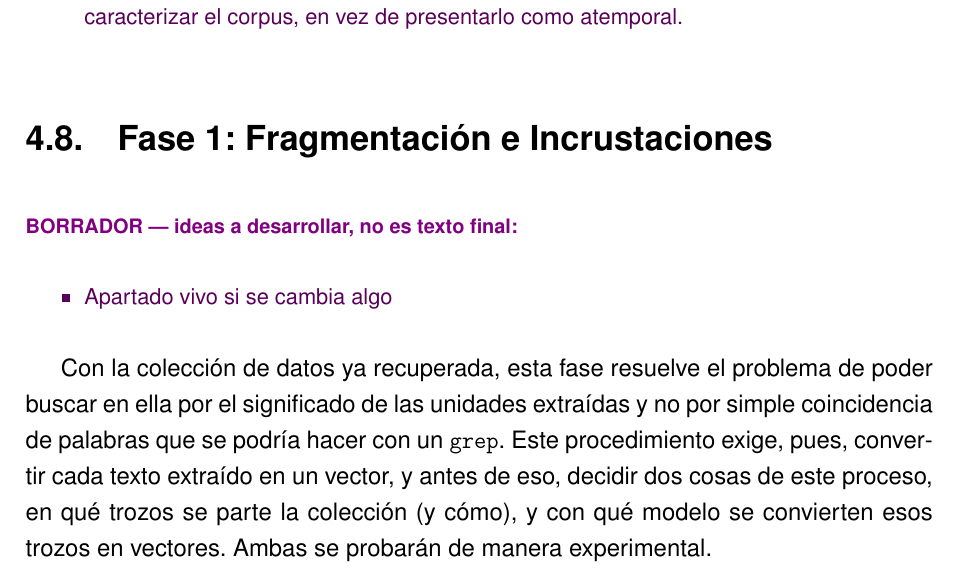
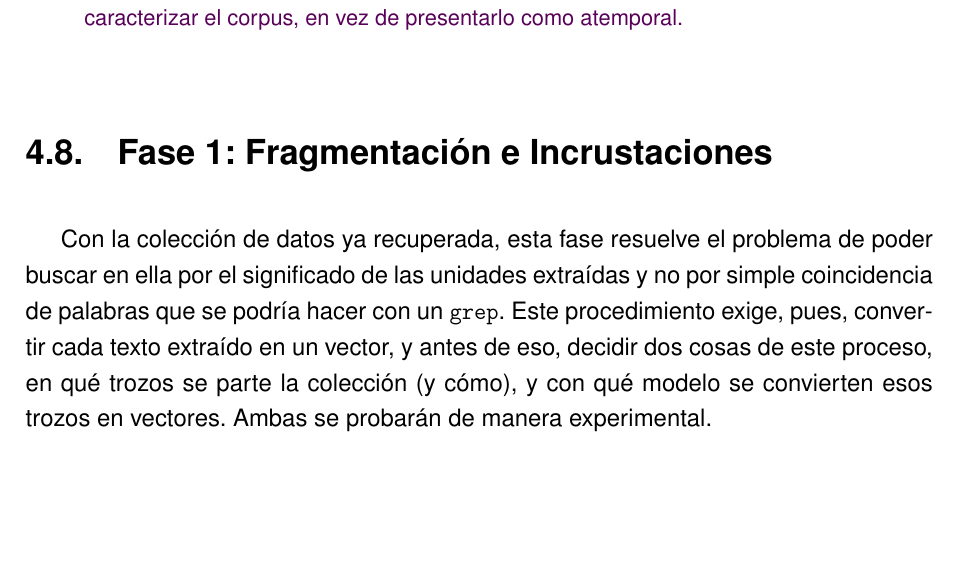
Before and after one commit to samubp10/tfg-recomendador-uja, a LaTeX document (memoria/main.tex, which reads memoria/capitulos/MaterialMetodos.tex): part of page 78 of 114, cut so that both start at the same text, the shorter picture padded with empty space. Compiled offline with pdfLaTeX.

Commit message:
docs(IT-102): retira el ultimo borrador de la Fase 1
La apertura del apartado conservaba una nota que decia que el apartado queda vivo si se cambia algo. Vale para cualquier apartado de la memoria, asi que no senala trabajo concreto, y su criterio de finalizacion pide que no quede ningun bloque de borrador en la fase. Con esto la Fase 1 se queda sin andamiaje en los dos capitulos.

```diff
--- a/memoria/capitulos/MaterialMetodos.tex
+++ b/memoria/capitulos/MaterialMetodos.tex
@@ -1195,11 +1195,6 @@ La reproducibilidad del sistema no se apoya en una copia versionada de los datos
 \section[Fase 1: Fragmentación e Incrustaciones]{Fase 1: Fragmentación e Incrustaciones}
 \label{secc:fase1}
 
-\begin{borrador}
-
-  \item Apartado vivo si se cambia algo
-\end{borrador}
-
 Con la colección de datos ya recuperada, esta fase resuelve el problema de poder buscar en ella por el significado de las unidades extraídas y no por simple coincidencia de palabras que se podría hacer con un \texttt{grep}. Este procedimiento exige, pues, convertir cada texto extraído en un vector, y antes de eso, decidir dos cosas de este proceso, en qué trozos se parte la colección (y cómo), y con qué modelo se convierten esos trozos en vectores. Ambas se probarán de manera experimental.
 
 Primero se introducirá el instrumento con el que se mide, que es el conjunto de preguntas creadas, después el troceado, con el experimento que fija sus parámetros, y por último el modelo de incrustaciones.
```
